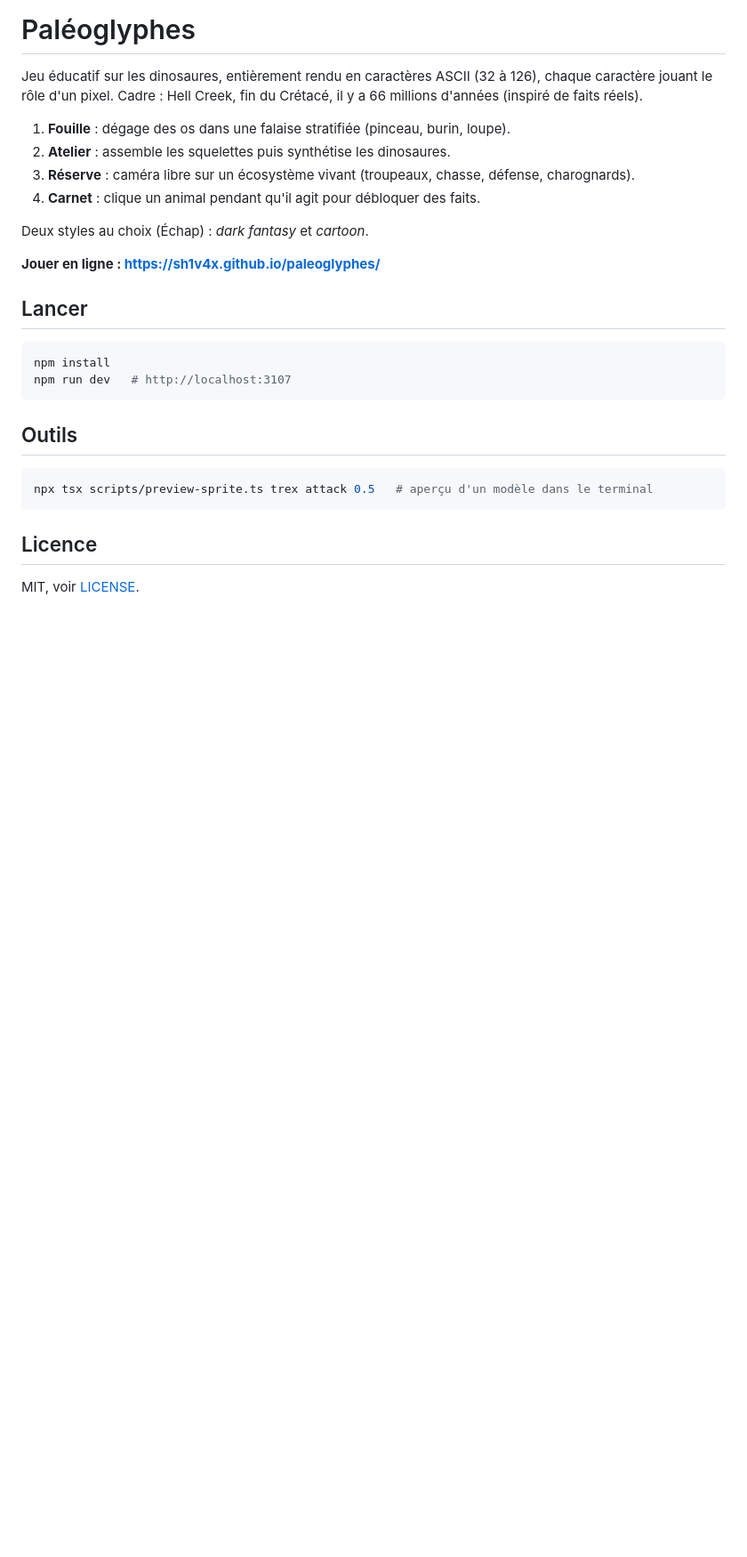
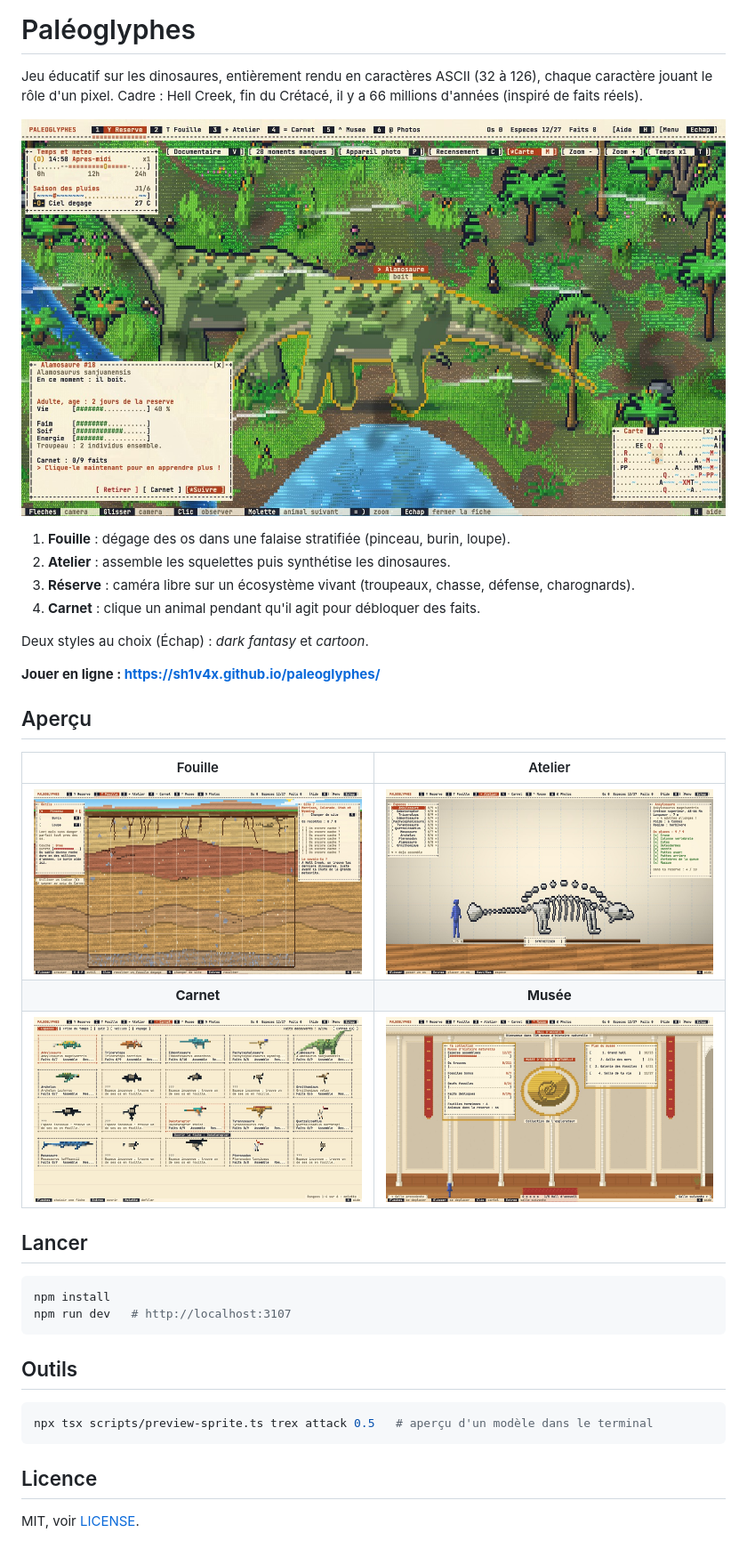
Before and after one commit to Sh1v4x/paleoglyphes, a Markdown page: README.md, the part around the change. Shown at 89% size. Drawn GitHub-style; pictures changed too: docs/screenshots/atelier.jpg (added), docs/screenshots/carnet.jpg (added), docs/screenshots/fouille.jpg (added); blank space fills up the shorter version.

Commit message:
docs(readme): add game screenshots
Co-Authored-By: Claude Fable 5.2 <noreply@anthropic.com>

```diff
--- a/README.md
+++ b/README.md
@@ -2,6 +2,8 @@
 
 Jeu éducatif sur les dinosaures, entièrement rendu en caractères ASCII (32 à 126), chaque caractère jouant le rôle d'un pixel.
 Cadre : Hell Creek, fin du Crétacé, il y a 66 millions d'années (inspiré de faits réels).
+
+![La réserve : un Alamosaure boit à la rivière, fiche de l'animal et carte](docs/screenshots/reserve.jpg)
 
 1. **Fouille** : dégage des os dans une falaise stratifiée (pinceau, burin, loupe).
 2. **Atelier** : assemble les squelettes puis synthétise les dinosaures.
@@ -11,6 +13,14 @@ Cadre : Hell Creek, fin du Crétacé, il y a 66 millions d'années (inspiré de
 Deux styles au choix (Échap) : *dark fantasy* et *cartoon*.
 
 **Jouer en ligne : https://sh1v4x.github.io/paleoglyphes/**
+
+## Aperçu
+
+| Fouille | Atelier |
+| :---: | :---: |
+| ![Fouille : falaise stratifiée à dégager au pinceau, au burin et à la loupe](docs/screenshots/fouille.jpg) | ![Atelier : squelette d'Ankylosaure assemblé, prêt à être synthétisé](docs/screenshots/atelier.jpg) |
+| **Carnet** | **Musée** |
+| ![Carnet : fiches des espèces découvertes et silhouettes de celles à trouver](docs/screenshots/carnet.jpg) | ![Musée : hall d'accueil avec la collection et le plan des salles](docs/screenshots/musee.jpg) |
 
 ## Lancer
 
```
